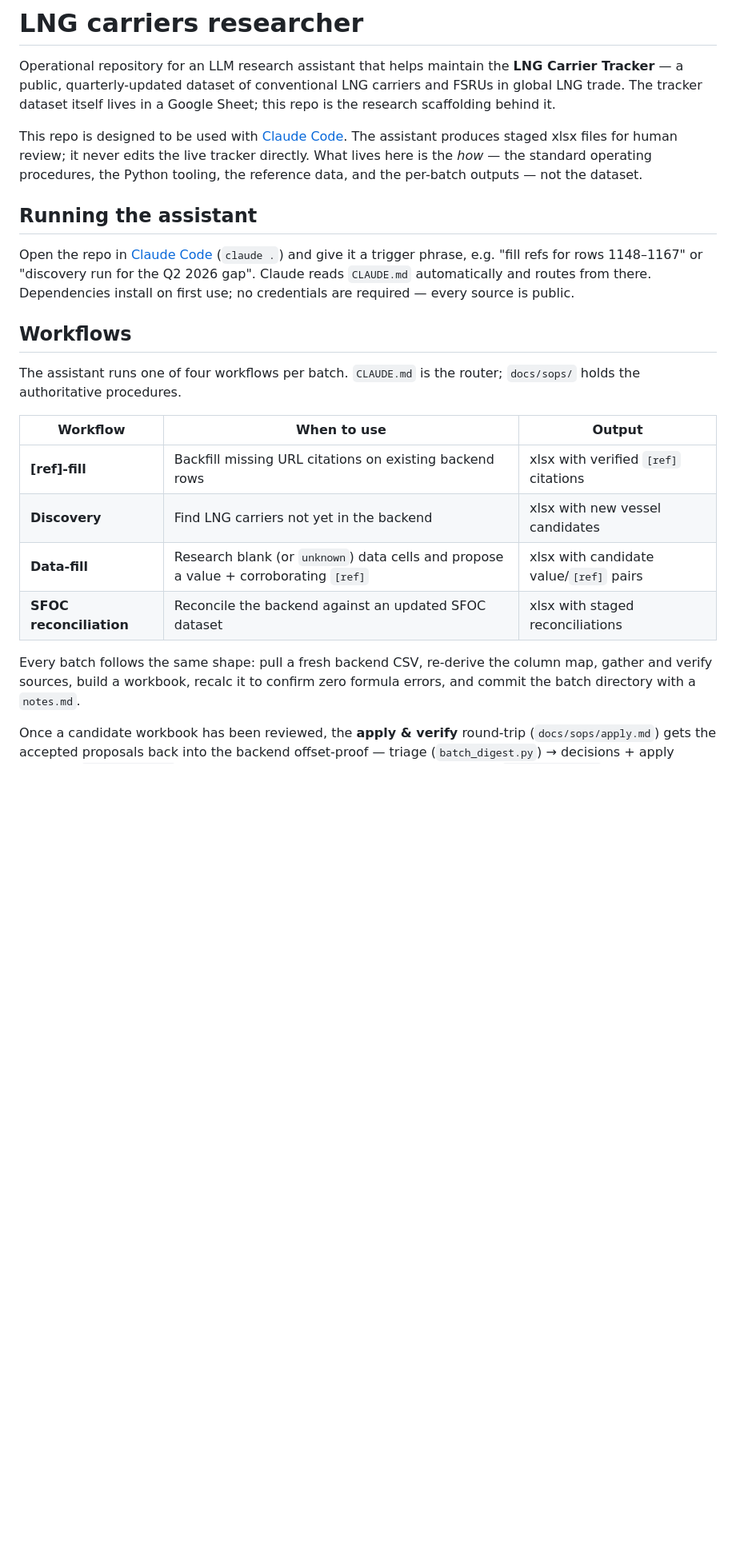
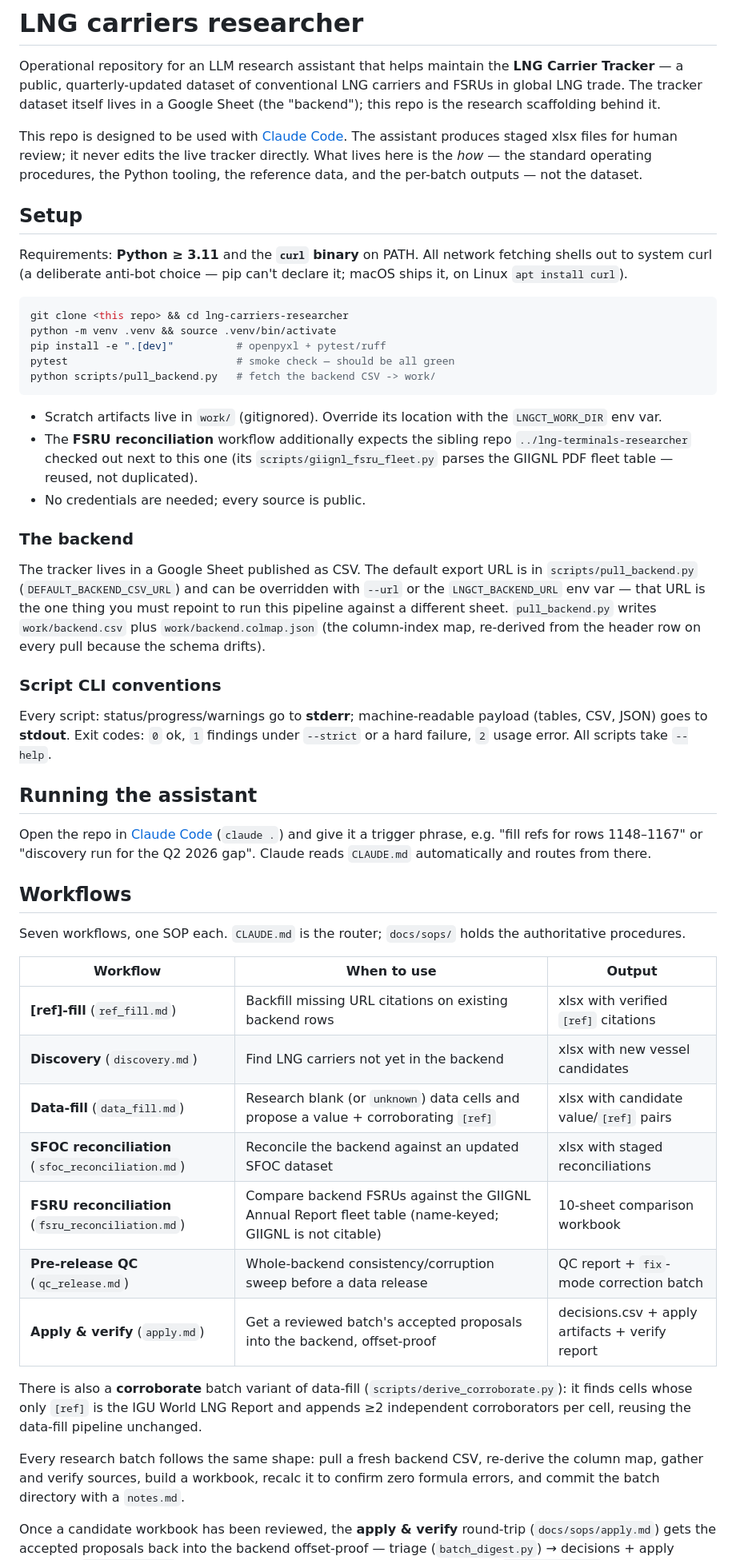
Before and after one commit to bairdlangenbrunner/lng-carriers-researcher, a Markdown page: README.md, the part around one of its changes. Shown at 80% size. GitHub-like rendering; blank space fills up the shorter version.

Commit message:
readme: setup, backend, seven workflows, glossary, truthful directory map

````diff
--- a/README.md
+++ b/README.md
@@ -3,7 +3,7 @@
 Operational repository for an LLM research assistant that helps maintain the
 **LNG Carrier Tracker** — a public, quarterly-updated dataset of conventional
 LNG carriers and FSRUs in global LNG trade. The tracker dataset itself lives in
-a Google Sheet; this repo is the research scaffolding behind it.
+a Google Sheet (the "backend"); this repo is the research scaffolding behind it.
 
 This repo is designed to be used with [Claude Code](https://docs.claude.com/en/docs/claude-code).
 The assistant produces staged xlsx files for human review; it never edits the
@@ -11,28 +11,72 @@ live tracker directly. What lives here is the *how* — the standard operating
 procedures, the Python tooling, the reference data, and the per-batch outputs —
 not the dataset.
 
+## Setup
+
+Requirements: **Python ≥ 3.11** and the **`curl` binary** on PATH. All network
+fetching shells out to system curl (a deliberate anti-bot choice — pip can't
+declare it; macOS ships it, on Linux `apt install curl`).
+
+```bash
+git clone <this repo> && cd lng-carriers-researcher
+python -m venv .venv && source .venv/bin/activate
+pip install -e ".[dev]"          # openpyxl + pytest/ruff
+pytest                           # smoke check — should be all green
+python scripts/pull_backend.py   # fetch the backend CSV -> work/
+```
+
+- Scratch artifacts live in `work/` (gitignored). Override its location with the
+  `LNGCT_WORK_DIR` env var.
+- The **FSRU reconciliation** workflow additionally expects the sibling repo
+  `../lng-terminals-researcher` checked out next to this one (its
+  `scripts/giignl_fsru_fleet.py` parses the GIIGNL PDF fleet table — reused, not
+  duplicated).
+- No credentials are needed; every source is public.
+
+### The backend
+
+The tracker lives in a Google Sheet published as CSV. The default export URL is in
+`scripts/pull_backend.py` (`DEFAULT_BACKEND_CSV_URL`) and can be overridden with
+`--url` or the `LNGCT_BACKEND_URL` env var — that URL is the one thing you must
+repoint to run this pipeline against a different sheet. `pull_backend.py` writes
+`work/backend.csv` plus `work/backend.colmap.json` (the column-index map,
+re-derived from the header row on every pull because the schema drifts).
+
+### Script CLI conventions
+
+Every script: status/progress/warnings go to **stderr**; machine-readable payload
+(tables, CSV, JSON) goes to **stdout**. Exit codes: `0` ok, `1` findings under
+`--strict` or a hard failure, `2` usage error. All scripts take `--help`.
+
 ## Running the assistant
 
 Open the repo in [Claude Code](https://docs.claude.com/en/docs/claude-code)
 (`claude .`) and give it a trigger phrase, e.g. "fill refs for rows 1148–1167"
 or "discovery run for the Q2 2026 gap". Claude reads `CLAUDE.md` automatically
-and routes from there. Dependencies install on first use; no credentials are
-required — every source is public.
+and routes from there.
 
 ## Workflows
 
-The assistant runs one of four workflows per batch. `CLAUDE.md` is the router;
-`docs/sops/` holds the authoritative procedures.
+Seven workflows, one SOP each. `CLAUDE.md` is the router; `docs/sops/` holds the
+authoritative procedures.
 
 | Workflow | When to use | Output |
 |---|---|---|
-| **[ref]-fill** | Backfill missing URL citations on existing backend rows | xlsx with verified `[ref]` citations |
-| **Discovery** | Find LNG carriers not yet in the backend | xlsx with new vessel candidates |
-| **Data-fill** | Research blank (or `unknown`) data cells and propose a value + corroborating `[ref]` | xlsx with candidate value/`[ref]` pairs |
-| **SFOC reconciliation** | Reconcile the backend against an updated SFOC dataset | xlsx with staged reconciliations |
+| **[ref]-fill** (`ref_fill.md`) | Backfill missing URL citations on existing backend rows | xlsx with verified `[ref]` citations |
+| **Discovery** (`discovery.md`) | Find LNG carriers not yet in the backend | xlsx with new vessel candidates |
+| **Data-fill** (`data_fill.md`) | Research blank (or `unknown`) data cells and propose a value + corroborating `[ref]` | xlsx with candidate value/`[ref]` pairs |
+| **SFOC reconciliation** (`sfoc_reconciliation.md`) | Reconcile the backend against an updated SFOC dataset | xlsx with staged reconciliations |
+| **FSRU reconciliation** (`fsru_reconciliation.md`) | Compare backend FSRUs against the GIIGNL Annual Report fleet table (name-keyed; GIIGNL is not citable) | 10-sheet comparison workbook |
+| **Pre-release QC** (`qc_release.md`) | Whole-backend consistency/corruption sweep before a data release | QC report + `fix`-mode correction batch |
+| **Apply & verify** (`apply.md`) | Get a reviewed batch's accepted proposals into the backend, offset-proof | decisions.csv + apply artifacts + verify report |
 
-Every batch follows the same shape: pull a fresh backend CSV, re-derive the
-column map, gather and verify sources, build a workbook, recalc it to confirm
+There is also a **corroborate** batch variant of data-fill
+(`scripts/derive_corroborate.py`): it finds cells whose only `[ref]` is the IGU
+World LNG Report and appends ≥2 independent corroborators per cell, reusing the
+data-fill pipeline unchanged.
+
+Every research batch follows the same shape: pull a fresh backend CSV, re-derive
+the column map, gather and verify sources, build a workbook, recalc it to confirm
 zero formula errors, and commit the batch directory with a `notes.md`.
 
 Once a candidate workbook has been reviewed, the **apply & verify** round-trip
````
Also changed, not shown: other parts of README.md (+60 -16 lines).
